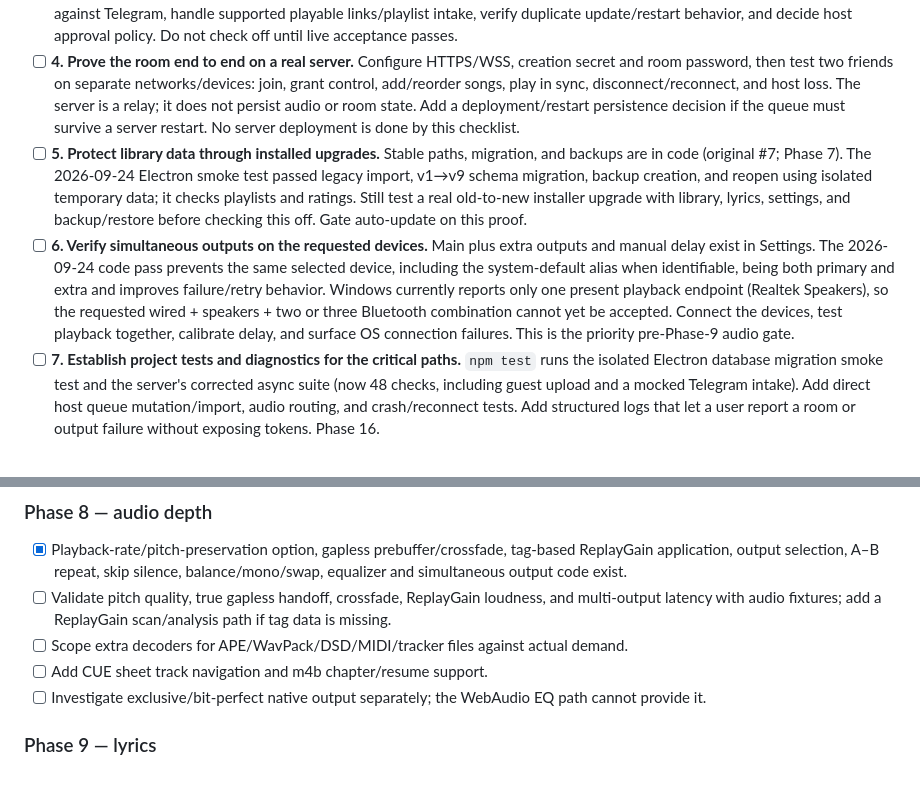
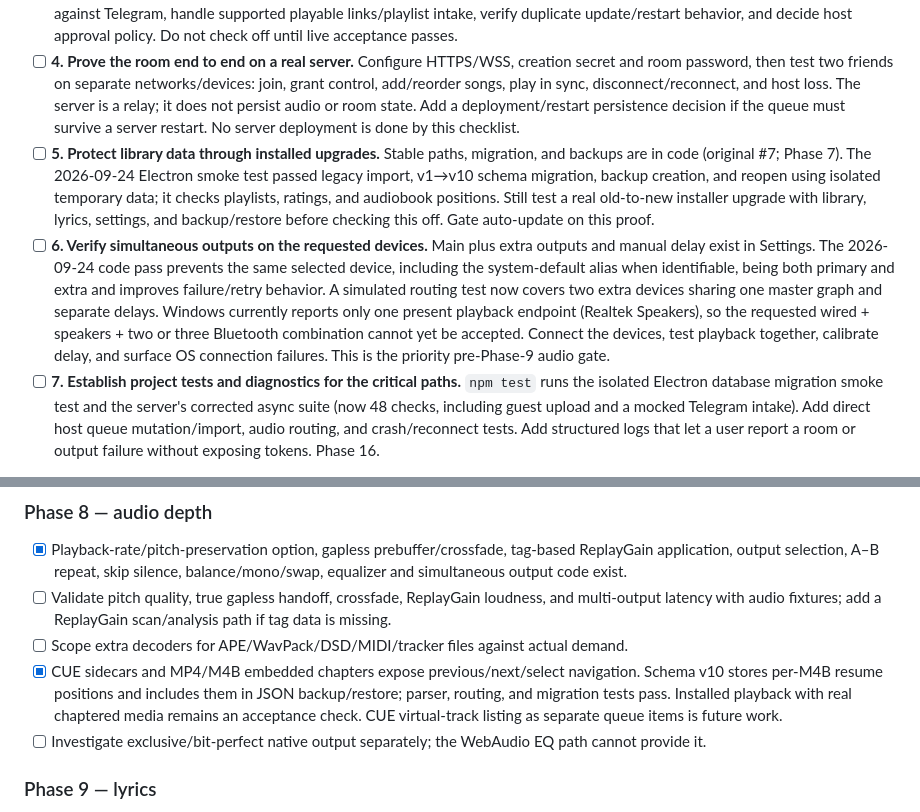
Before and after one commit to bestmahdi2/rhythm-dock-electron, a Markdown page: TASKS.md, 2 parts joined by grey strips. Rendered like a GitHub page; blank space fills up the shorter version.

Commit message:
Track Phase 8 chapter and device acceptance

```diff
--- a/TASKS.md
+++ b/TASKS.md
@@ -8,8 +8,8 @@ Updated 2026-09-24 from `docs/PHASES.md`, `docs/ROADMAP.md`, `server/README.md`,
 - [ ] **2. Let both friends contribute music — code path implemented, device acceptance open.** Browser and desktop controllers can submit local audio to the host at top/next/end. The server enforces a 30 MB limit and audio extension allowlist; only the host token can retrieve a pending file. The host imports into its stable data directory, indexes it, queues it, and removes the temporary server copy. Pending uploads expire after two days or server restart. The browser and desktop show pending/error/success feedback. Server tests cover upload authorization and host retrieval. Still test actual audio import/playback, interrupted transfers, concurrent uploads, and two real clients. Listener access remains blocked.
 - [ ] **3. Telegram bot intake — code path implemented for attachments, live acceptance and links open.** Optional server-side `TELEGRAM_BOT_TOKEN` enables Bot API polling; the host creates a ten-minute pairing code and a private chat sends `/pair CODE`. Supported audio attachments up to the hosted Bot API's 20 MB download limit use the same temporary host-import path, with success/error replies. A mock API test covers pairing and attachment intake. Still required: obtain the bot token, test against Telegram, handle supported playable links/playlist intake, verify duplicate update/restart behavior, and decide host approval policy. Do not check off until live acceptance passes.
 - [ ] **4. Prove the room end to end on a real server.** Configure HTTPS/WSS, creation secret and room password, then test two friends on separate networks/devices: join, grant control, add/reorder songs, play in sync, disconnect/reconnect, and host loss. The server is a relay; it does not persist audio or room state. Add a deployment/restart persistence decision if the queue must survive a server restart. No server deployment is done by this checklist.
-- [ ] **5. Protect library data through installed upgrades.** Stable paths, migration, and backups are in code (original #7; Phase 7). The 2026-09-24 Electron smoke test passed legacy import, v1→v9 schema migration, backup creation, and reopen using isolated temporary data; it checks playlists and ratings. Still test a real old-to-new installer upgrade with library, lyrics, settings, and backup/restore before checking this off. Gate auto-update on this proof.
-- [ ] **6. Verify simultaneous outputs on the requested devices.** Main plus extra outputs and manual delay exist in Settings. The 2026-09-24 code pass prevents the same selected device, including the system-default alias when identifiable, being both primary and extra and improves failure/retry behavior. Windows currently reports only one present playback endpoint (Realtek Speakers), so the requested wired + speakers + two or three Bluetooth combination cannot yet be accepted. Connect the devices, test playback together, calibrate delay, and surface OS connection failures. This is the priority pre-Phase-9 audio gate.
+- [ ] **5. Protect library data through installed upgrades.** Stable paths, migration, and backups are in code (original #7; Phase 7). The 2026-09-24 Electron smoke test passed legacy import, v1→v10 schema migration, backup creation, and reopen using isolated temporary data; it checks playlists, ratings, and audiobook positions. Still test a real old-to-new installer upgrade with library, lyrics, settings, and backup/restore before checking this off. Gate auto-update on this proof.
+- [ ] **6. Verify simultaneous outputs on the requested devices.** Main plus extra outputs and manual delay exist in Settings. The 2026-09-24 code pass prevents the same selected device, including the system-default alias when identifiable, being both primary and extra and improves failure/retry behavior. A simulated routing test now covers two extra devices sharing one master graph and separate delays. Windows currently reports only one present playback endpoint (Realtek Speakers), so the requested wired + speakers + two or three Bluetooth combination cannot yet be accepted. Connect the devices, test playback together, calibrate delay, and surface OS connection failures. This is the priority pre-Phase-9 audio gate.
 - [ ] **7. Establish project tests and diagnostics for the critical paths.** `npm test` runs the isolated Electron database migration smoke test and the server's corrected async suite (now 48 checks, including guest upload and a mocked Telegram intake). Add direct host queue mutation/import, audio routing, and crash/reconnect tests. Add structured logs that let a user report a room or output failure without exposing tokens. Phase 16.
 
 ## P1 — requested player and sharing experience
@@ -41,7 +41,7 @@ Updated 2026-09-24 from `docs/PHASES.md`, `docs/ROADMAP.md`, `server/README.md`,
 - [x] Playback-rate/pitch-preservation option, gapless prebuffer/crossfade, tag-based ReplayGain application, output selection, A–B repeat, skip silence, balance/mono/swap, equalizer and simultaneous output code exist.
 - [ ] Validate pitch quality, true gapless handoff, crossfade, ReplayGain loudness, and multi-output latency with audio fixtures; add a ReplayGain scan/analysis path if tag data is missing.
 - [ ] Scope extra decoders for APE/WavPack/DSD/MIDI/tracker files against actual demand.
-- [ ] Add CUE sheet track navigation and m4b chapter/resume support.
+- [x] CUE sidecars and MP4/M4B embedded chapters expose previous/next/select navigation. Schema v10 stores per-M4B resume positions and includes them in JSON backup/restore; parser, routing, and migration tests pass. Installed playback with real chaptered media remains an acceptance check. CUE virtual-track listing as separate queue items is future work.
 - [ ] Investigate exclusive/bit-perfect native output separately; the WebAudio EQ path cannot provide it.
 
 ### Phase 9 — lyrics
```
Also changed, not shown: docs/ROADMAP.md (+5 -0 lines).
